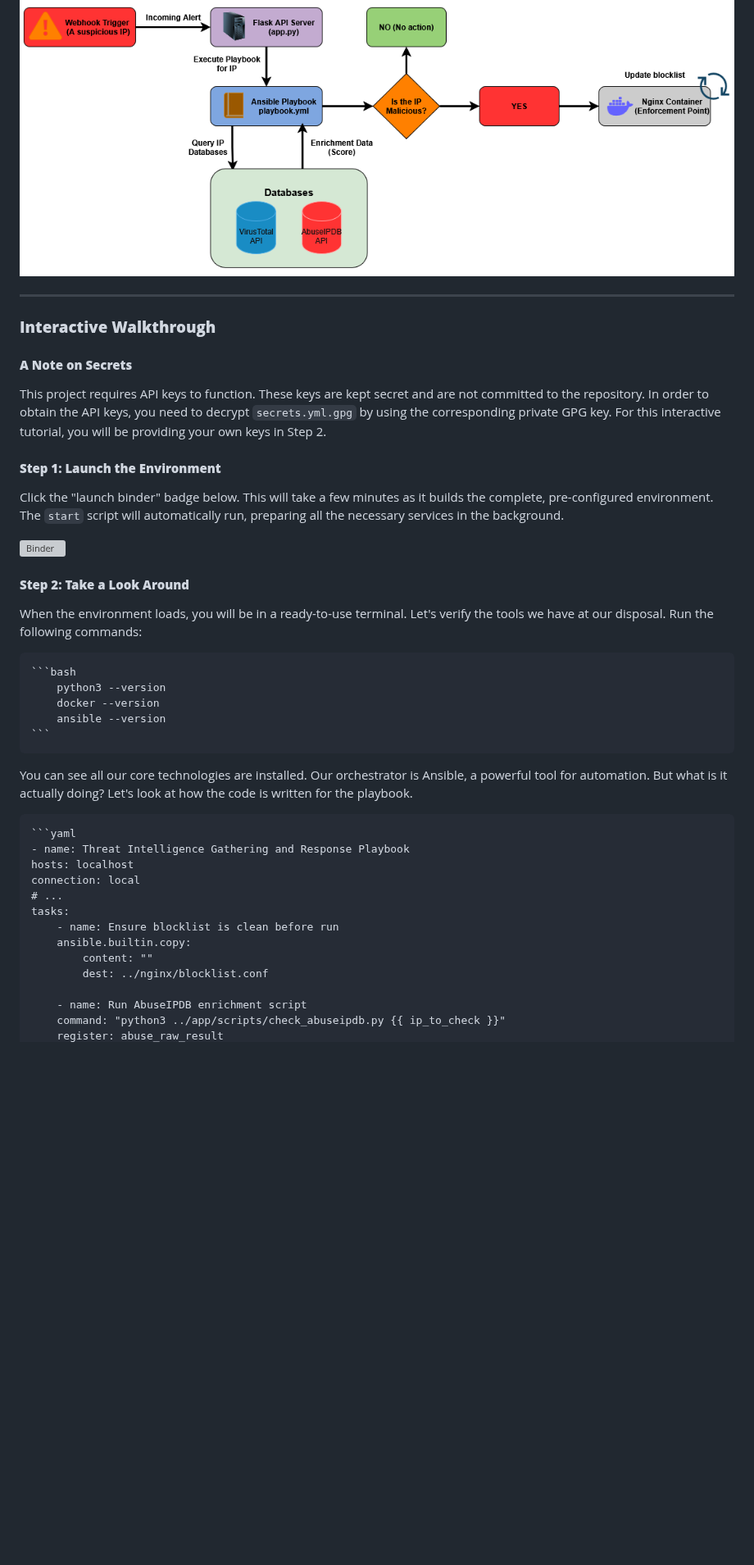
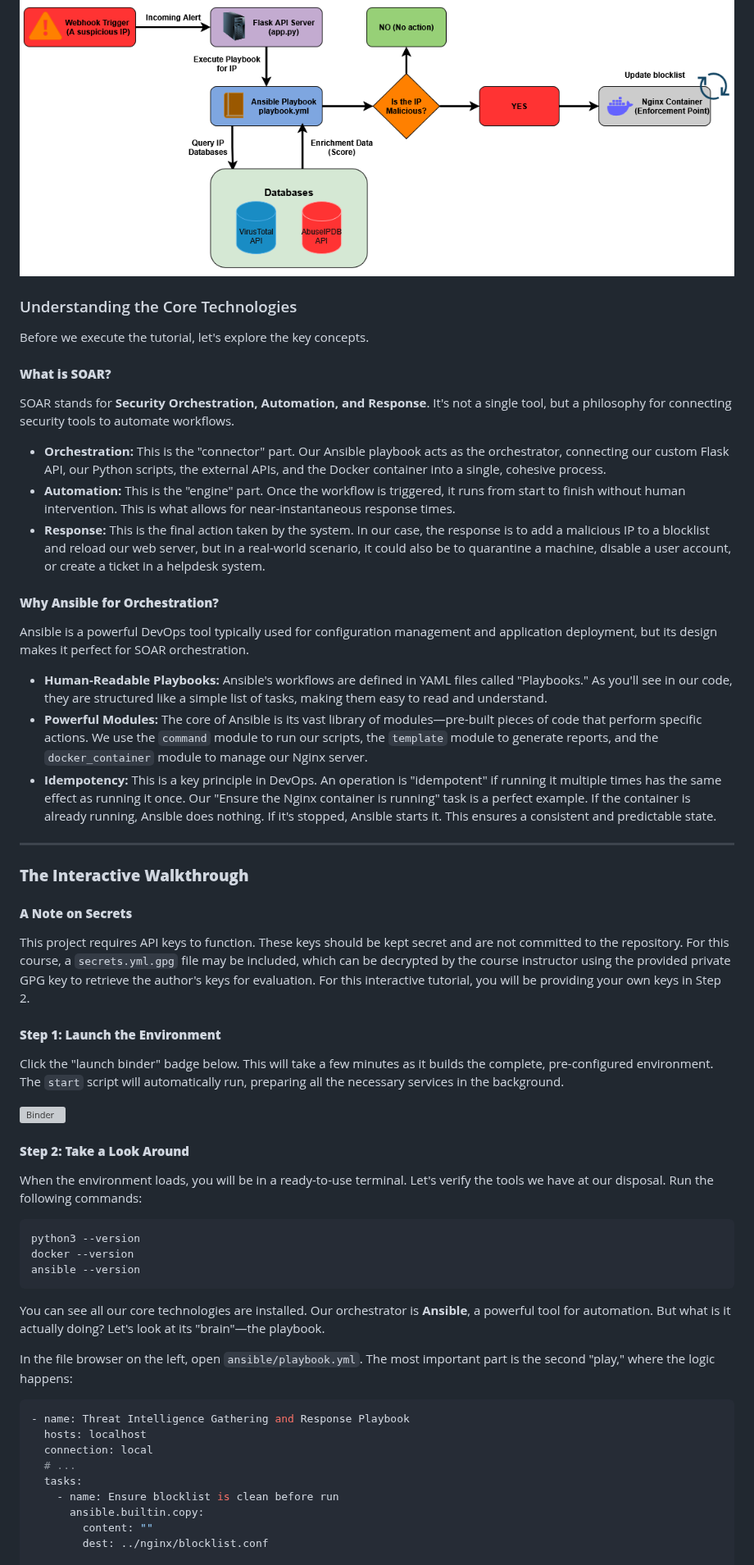
Before and after one commit to leovalentin2/devops-soar, a Markdown page: README.md, the part around one of its changes. Shown at 82% size. GitHub-like rendering; blank space fills up the shorter version; grey boxes are pictures that could not be loaded.

````diff
--- a/README.md
+++ b/README.md
@@ -22,12 +28,28 @@ This tutorial implements a complete, event-driven SOAR workflow. The process is
 
 ![SOAR Workflow](soar_workflow.png)
 
+### Understanding the Core Technologies
+
+Before we execute the tutorial, let's explore the key concepts.
+
+#### **What is SOAR?**
+SOAR stands for **Security Orchestration, Automation, and Response**. It's not a single tool, but a philosophy for connecting security tools to automate workflows.
+* **Orchestration:** This is the "connector" part. Our Ansible playbook acts as the orchestrator, connecting our custom Flask API, our Python scripts, the external APIs, and the Docker container into a single, cohesive process.
+* **Automation:** This is the "engine" part. Once the workflow is triggered, it runs from start to finish without human intervention. This is what allows for near-instantaneous response times.
+* **Response:** This is the final action taken by the system. In our case, the response is to add a malicious IP to a blocklist and reload our web server, but in a real-world scenario, it could also be to quarantine a machine, disable a user account, or create a ticket in a helpdesk system.
+
+#### **Why Ansible for Orchestration?**
+Ansible is a powerful DevOps tool typically used for configuration management and application deployment, but its design makes it perfect for SOAR orchestration.
+* **Human-Readable Playbooks:** Ansible's workflows are defined in YAML files called "Playbooks." As you'll see in our code, they are structured like a simple list of tasks, making them easy to read and understand.
+* **Powerful Modules:** The core of Ansible is its vast library of modules—pre-built pieces of code that perform specific actions. We use the `command` module to run our scripts, the `template` module to generate reports, and the `docker_container` module to manage our Nginx server.
+* **Idempotency:** This is a key principle in DevOps. An operation is "idempotent" if running it multiple times has the same effect as running it once. Our "Ensure the Nginx container is running" task is a perfect example. If the container is already running, Ansible does nothing. If it's stopped, Ansible starts it. This ensures a consistent and predictable state.
+
 ---
 
-### **Interactive Walkthrough**
+### **The Interactive Walkthrough**
 
 #### **A Note on Secrets**
-This project requires API keys to function. These keys are kept secret and are not committed to the repository. In order to obtain the API keys, you need to decrypt `secrets.yml.gpg` by using the corresponding private GPG key. For this interactive tutorial, you will be providing your own keys in Step 2.
+This project requires API keys to function. These keys should be kept secret and are not committed to the repository. For this course, a `secrets.yml.gpg` file may be included, which can be decrypted by the course instructor using the provided private GPG key to retrieve the author's keys for evaluation. For this interactive tutorial, you will be providing your own keys in Step 2.
 
 #### **Step 1: Launch the Environment**
 Click the "launch binder" badge below. This will take a few minutes as it builds the complete, pre-configured environment. The `start` script will automatically run, preparing all the necessary services in the background.
@@ -37,26 +59,24 @@ Click the "launch binder" badge below. This will take a few minutes as it builds
 #### **Step 2: Take a Look Around**
 When the environment loads, you will be in a ready-to-use terminal. Let's verify the tools we have at our disposal. Run the following commands:
 
-    ```bash
-        python3 --version
-        docker --version
-        ansible --version
-    ```
+```bash
+python3 --version
+docker --version
+ansible --version
+```
 
-You can see all our core technologies are installed. Our orchestrator is Ansible, a powerful tool for automation. But what is it actually doing? Let's look at how the code is written for the playbook.
+You can see all our core technologies are installed. Our orchestrator is **Ansible**, a powerful tool for automation. But what is it actually doing? Let's look at its "brain"—the playbook.
 
-    ```yaml
-    - name: Threat Intelligence Gathering and Response Playbook
-    hosts: localhost
-    connection: local
-    # ...
-    tasks:
-        - name: Ensure blocklist is clean before run
-        ansible.builtin.copy:
-            content: ""
-            dest: ../nginx/blocklist.conf
+In the file browser on the left, open `ansible/playbook.yml`. The most important part is the second "play," where the logic happens:
 
-        - name: Run AbuseIPDB enrichment script
-        command: "python3 ../app/scripts/check_abuseipdb.py {{ ip_to_check }}"
-        register: abuse_raw_result
+```yaml
+- name: Threat Intelligence Gathering and Response Playbook
+  hosts: localhost
+  connection: local
+  # ...
+  tasks:
+    - name: Ensure blocklist is clean before run
+      ansible.builtin.copy:
+        content: ""
+        dest: ../nginx/blocklist.conf
 
````
Also changed, not shown: other parts of README.md (+72 -39 lines).
